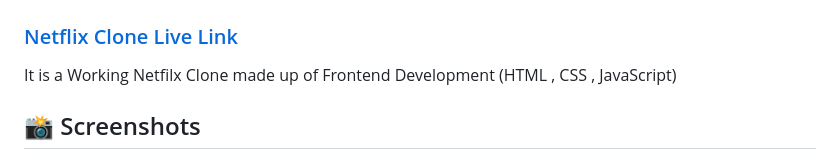
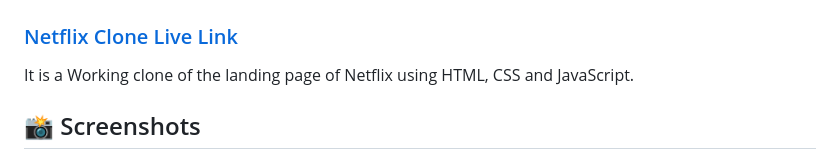
Before and after one commit to Anujmishra2005/Netflix-Clone, a Markdown page: README.md, the part around the change. Drawn GitHub-style.

```diff
--- a/README.md
+++ b/README.md
@@ -3,7 +3,8 @@
 
 ### [Netflix Clone Live Link](https://anujmishra2005.github.io/Netflix-Clone/)
 
-It is a Working Netfilx Clone made up of Frontend Development (HTML , CSS , JavaScript)
+It is a Working clone of the landing page of Netflix using HTML, CSS and JavaScript.
+
 ## 📸 Screenshots
 ![image](https://github.com/Anujmishra2005/Netflix-Clone/blob/main/src/preview/preview%201.png)
 ![image](https://github.com/Anujmishra2005/Netflix-Clone/blob/main/src/preview/preview%202.png)
```
